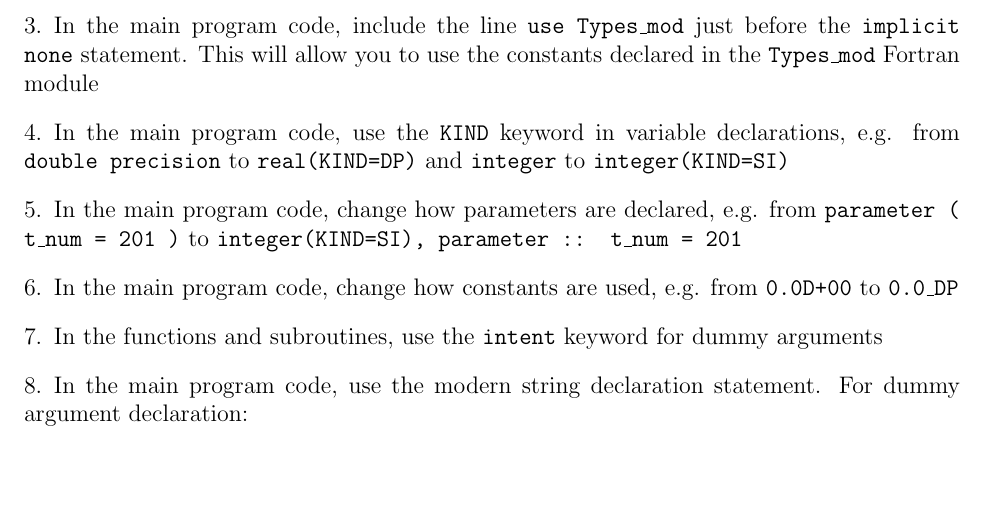
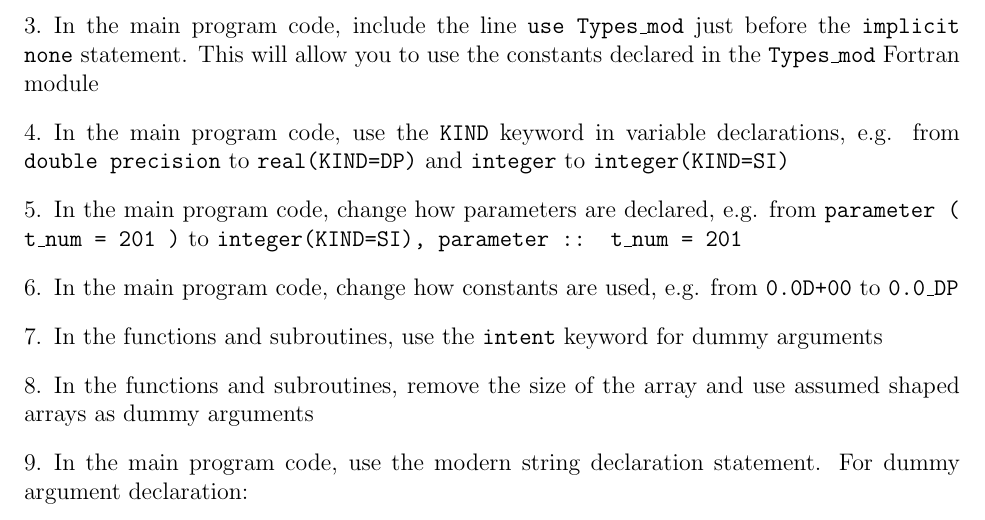
Before and after one commit to wadudmiah/fortran-modernisation-workshop, a LaTeX problem sheet (exercises/exercises.tex): part of page 3 of 11, cut so that both start at the same text, the shorter picture padded with empty space. Compiled offline with pdfLaTeX.

Commit message:
used assumed shaped arrays

```diff
--- a/exercises/exercises.tex
+++ b/exercises/exercises.tex
@@ -127,6 +127,8 @@ from \texttt{double precision} to \texttt{real(KIND=DP)} and \texttt{integer} to
 \item In the main program code, change how constants are used, e.g. from \texttt{0.0D+00} to
 \texttt{0.0\_DP}
 \item In the functions and subroutines, use the \texttt{intent} keyword for dummy arguments
+\item In the functions and subroutines, remove the size of the array and use assumed shaped
+  arrays as dummy arguments
 \item In the main program code, use the modern string declaration statement. For dummy argument
 declaration:
 \begin{verbatim}
```
Also changed, not shown: 2 other files.
